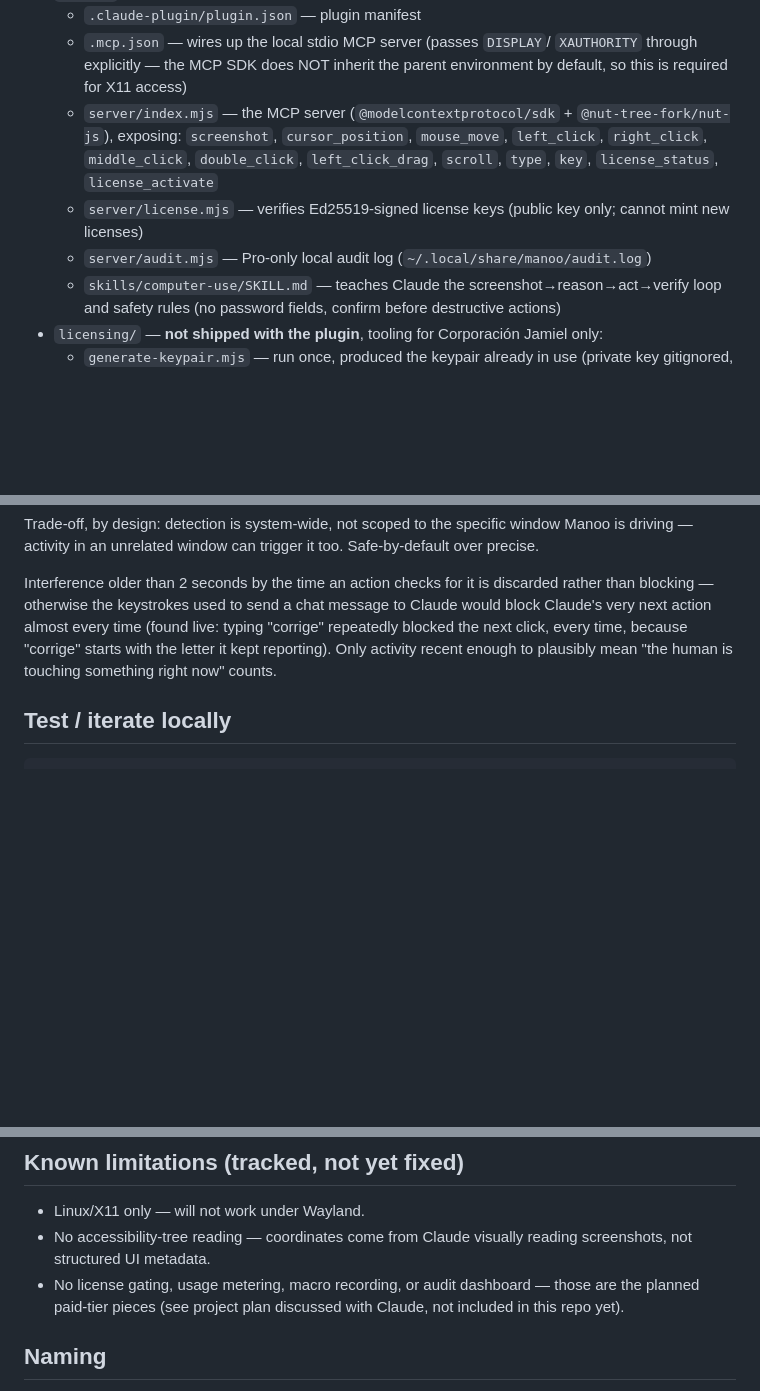
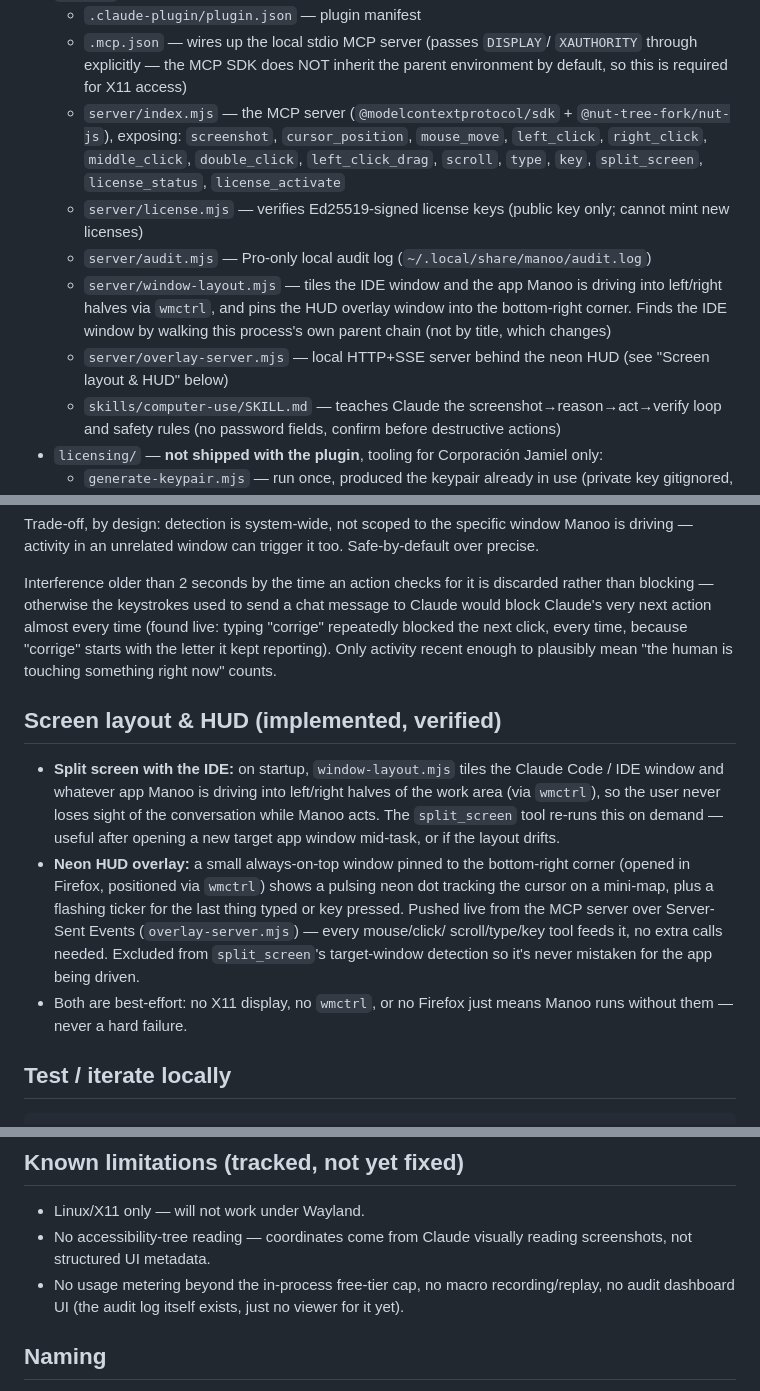
Before and after one commit to JamielGV/manoo, a Markdown page: README.md, 3 parts joined by grey strips. Drawn GitHub-style; blank space fills up the shorter version.

Commit message:
Update docs for split-screen, HUD overlay, and public GitHub repo
README: document window-layout.mjs, overlay-server.mjs, split_screen
tool, and fix a stale line that contradicted the licensing section
above it. PROXIMOS_PASOS: mark the plugin as public on GitHub, drop
the now-resolved GitHub-username blocker, and correct the leftover
Mercado Pago reference to Stripe.

Co-Authored-By: Claude Sonnet 5 <noreply@anthropic.com>

````diff
--- a/README.md
+++ b/README.md
@@ -20,11 +20,17 @@ machine.
     `@nut-tree-fork/nut-js`), exposing: `screenshot`, `cursor_position`,
     `mouse_move`, `left_click`, `right_click`, `middle_click`,
     `double_click`, `left_click_drag`, `scroll`, `type`, `key`,
-    `license_status`, `license_activate`
+    `split_screen`, `license_status`, `license_activate`
   - `server/license.mjs` — verifies Ed25519-signed license keys (public key
     only; cannot mint new licenses)
   - `server/audit.mjs` — Pro-only local audit log
     (`~/.local/share/manoo/audit.log`)
+  - `server/window-layout.mjs` — tiles the IDE window and the app Manoo is
+    driving into left/right halves via `wmctrl`, and pins the HUD overlay
+    window into the bottom-right corner. Finds the IDE window by walking
+    this process's own parent chain (not by title, which changes)
+  - `server/overlay-server.mjs` — local HTTP+SSE server behind the neon HUD
+    (see "Screen layout & HUD" below)
   - `skills/computer-use/SKILL.md` — teaches Claude the
     screenshot→reason→act→verify loop and safety rules (no password fields,
     confirm before destructive actions)
@@ -75,6 +81,25 @@ every time, because "corrige" starts with the letter it kept reporting).
 Only activity recent enough to plausibly mean "the human is touching
 something right now" counts.
 
+## Screen layout & HUD (implemented, verified)
+
+- **Split screen with the IDE:** on startup, `window-layout.mjs` tiles the
+  Claude Code / IDE window and whatever app Manoo is driving into left/right
+  halves of the work area (via `wmctrl`), so the user never loses sight of
+  the conversation while Manoo acts. The `split_screen` tool re-runs this on
+  demand — useful after opening a new target app window mid-task, or if the
+  layout drifts.
+- **Neon HUD overlay:** a small always-on-top window pinned to the
+  bottom-right corner (opened in Firefox, positioned via `wmctrl`) shows a
+  pulsing neon dot tracking the cursor on a mini-map, plus a flashing ticker
+  for the last thing typed or key pressed. Pushed live from the MCP server
+  over Server-Sent Events (`overlay-server.mjs`) — every mouse/click/
+  scroll/type/key tool feeds it, no extra calls needed. Excluded from
+  `split_screen`'s target-window detection so it's never mistaken for the
+  app being driven.
+- Both are best-effort: no X11 display, no `wmctrl`, or no Firefox just
+  means Manoo runs without them — never a hard failure.
+
 ## Test / iterate locally
 
 ```bash
@@ -98,9 +123,9 @@ Then restart the Claude Code session for the MCP server process to reload.
 - Linux/X11 only — will not work under Wayland.
 - No accessibility-tree reading — coordinates come from Claude visually
   reading screenshots, not structured UI metadata.
-- No license gating, usage metering, macro recording, or audit dashboard —
-  those are the planned paid-tier pieces (see project plan discussed with
-  Claude, not included in this repo yet).
+- No usage metering beyond the in-process free-tier cap, no macro
+  recording/replay, no audit dashboard UI (the audit log itself exists,
+  just no viewer for it yet).
 
 ## Naming
 
````
Also changed, not shown: PROXIMOS_PASOS.md (+7 -10 lines).
